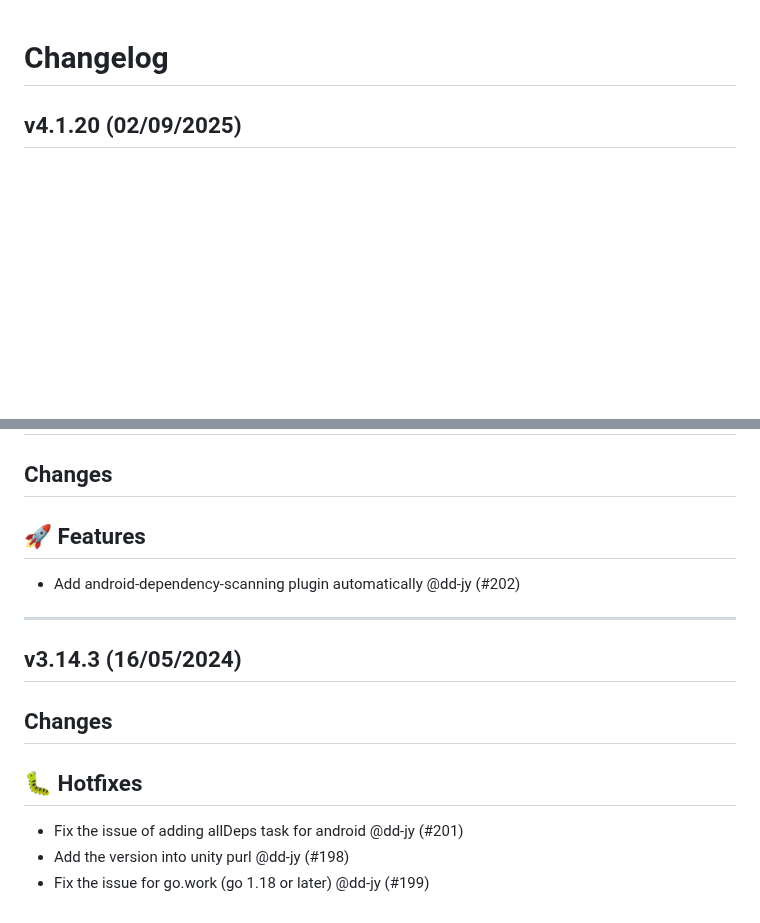
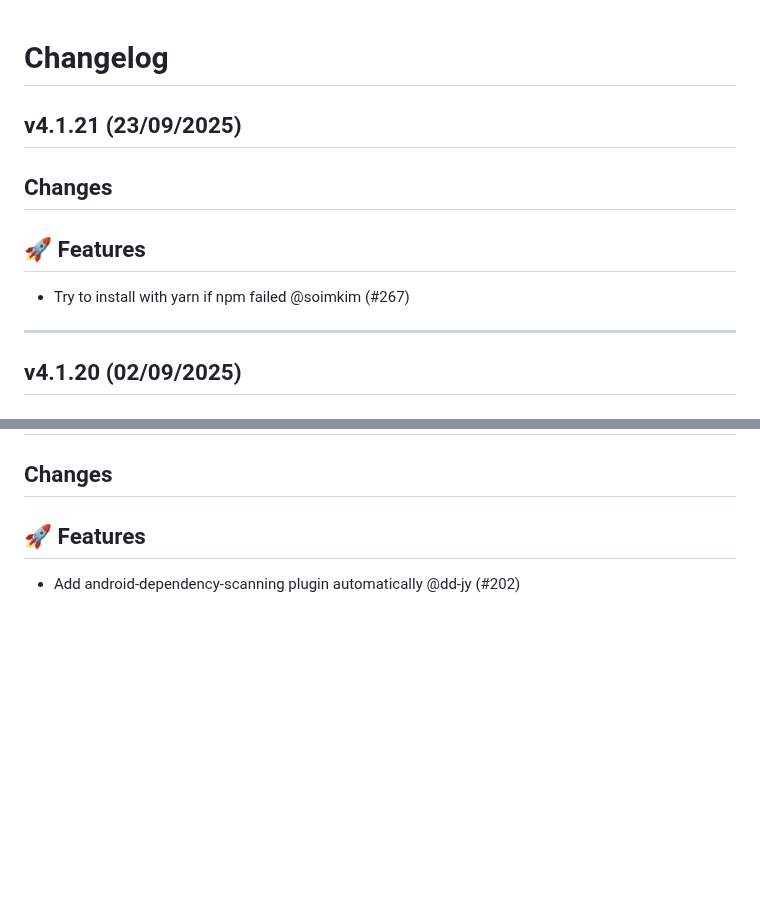
Before and after one commit to fosslight/fosslight_dependency_scanner, a Markdown page: CHANGELOG.md, 2 parts joined by grey strips. Rendered like a GitHub page; blank space fills up the shorter version.

Commit message:
Update ChangeLog

```diff
--- a/CHANGELOG.md
+++ b/CHANGELOG.md
@@ -1,4 +1,12 @@
 # Changelog
+
+## v4.1.21 (23/09/2025)
+## Changes
+## 🚀 Features
+
+- Try to install with yarn if npm failed @soimkim (#267)
+
+---
 
 ## v4.1.20 (02/09/2025)
 ## Changes
@@ -296,13 +304,3 @@
 ## 🚀 Features
 
 - Add android-dependency-scanning plugin automatically @dd-jy (#202)
-
----
-
-## v3.14.3 (16/05/2024)
-## Changes
-## 🐛 Hotfixes
-
-- Fix the issue of adding allDeps task for android @dd-jy (#201)
-- Add the version into unity purl @dd-jy (#198)
-- Fix the issue for go.work (go 1.18 or later) @dd-jy (#199)
```
